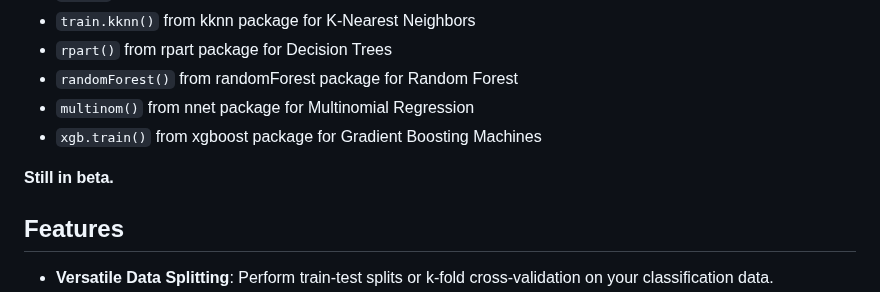
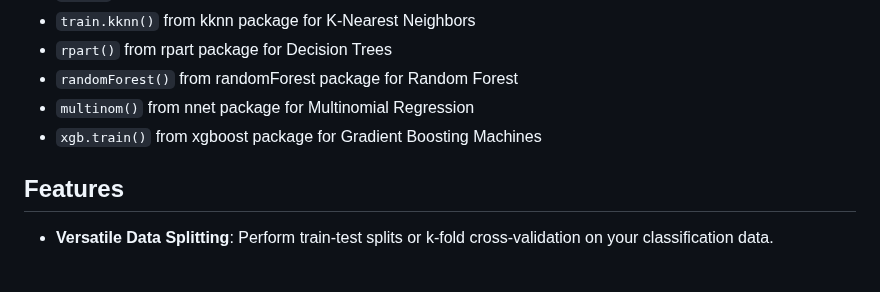
Before and after one commit to donishadsmith/vswift, a Markdown page: README.md, the part around the change. Rendered like a GitHub page; blank space fills up the shorter version.

```diff
--- a/README.md
+++ b/README.md
@@ -14,7 +14,6 @@ functions used from packages for each classification algorithms:
   - `multinom()` from nnet package for Multinomial Regression
   - `xgb.train()` from xgboost package for Gradient Boosting Machines
 
-**Still in beta.**
 ## Features
 
 - **Versatile Data Splitting**: Perform train-test splits or k-fold cross-validation on your classification data.
```
